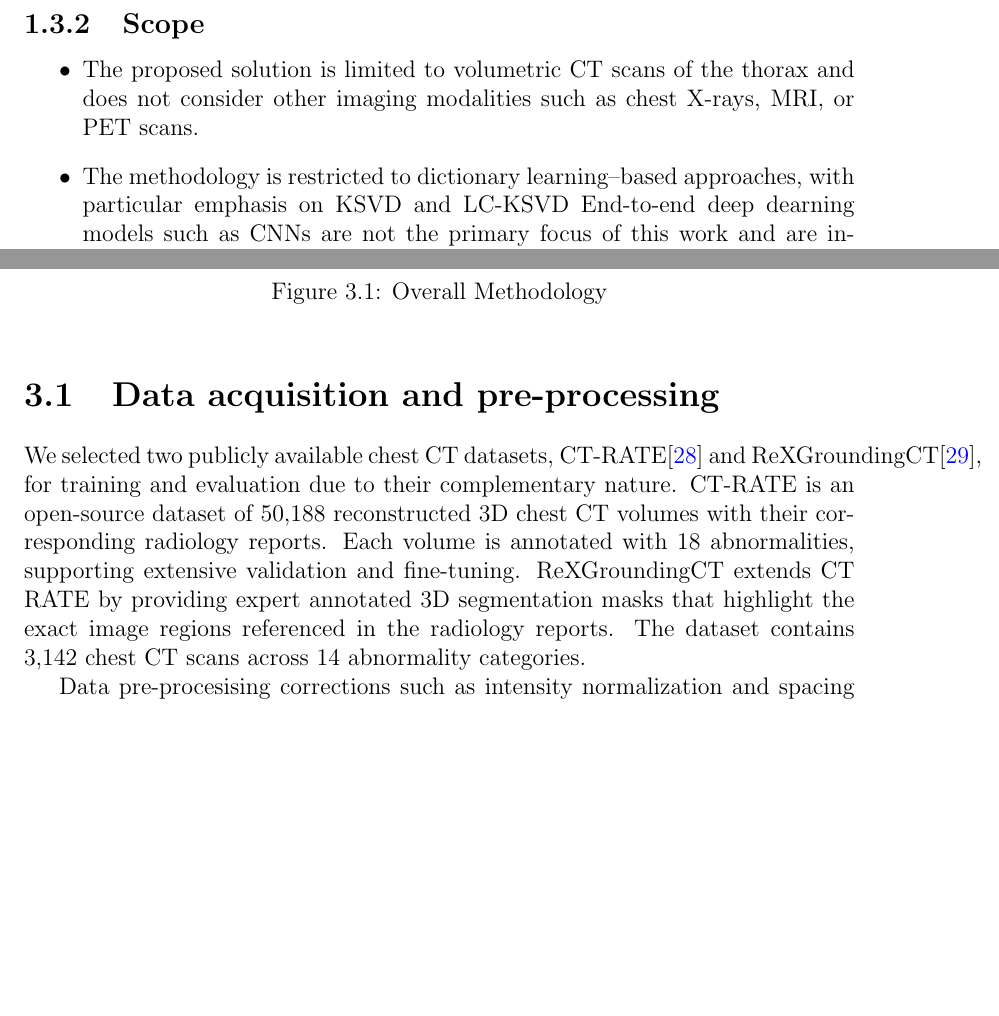
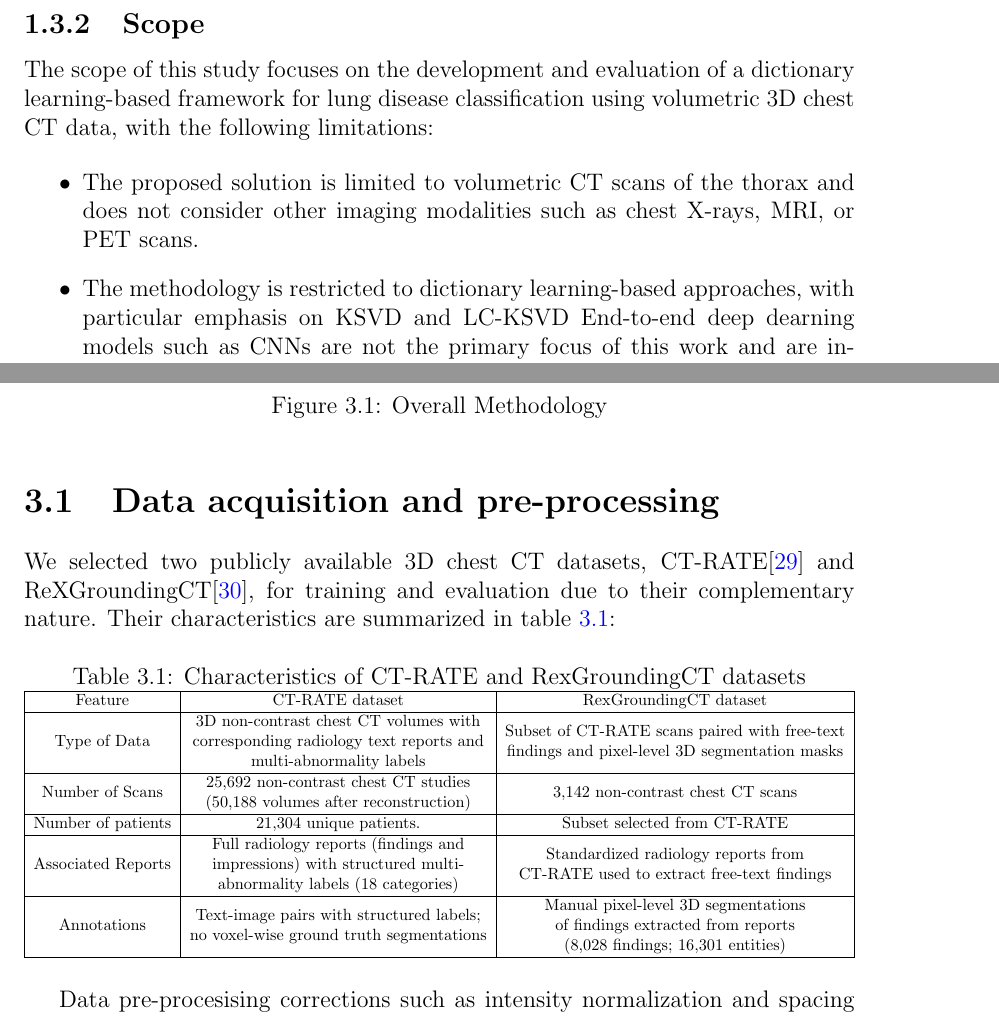
Before and after one commit to ckekula/fyp-3d-ct, a LaTeX thesis (documents/project proposal/main.tex, which reads documents/project proposal/chapters/introduction.tex, documents/project proposal/chapters/methodology.tex): two parts of pages 10 and 16 of 26 before the commit and two parts of pages 10 and 17 of 27 after it, joined at a grey line, cut so that both start at the same text, the shorter picture padded with empty space. Compiled offline with pdfLaTeX.

Commit message:
fix: comments in proposal

```diff
--- a/documents/project proposal/chapters/introduction.tex
+++ b/documents/project proposal/chapters/introduction.tex
@@ -97,10 +103,13 @@ The primary goal of this project is to address the limitations of existing AI-ba
 
 
 \subsection{Scope}
+The scope of this study focuses on the development and evaluation of a dictionary learning-based framework
+for lung disease classification using volumetric 3D chest CT data, with the following limitations:
+
 \begin{itemize}
     \item The proposed solution is limited to volumetric CT scans of the thorax and does not consider other imaging modalities
     such as chest X-rays, MRI, or PET scans.
-    \item The methodology is restricted to dictionary learning–based approaches, with particular emphasis on KSVD and LC-KSVD
+    \item The methodology is restricted to dictionary learning-based approaches, with particular emphasis on KSVD and LC-KSVD
     End-to-end deep dearning models such as CNNs are not the primary focus of this work and are included only as baseline
     comparators for performance benchmarking.
     \item Clinically, the analysis is confined to the characterization of lung parenchymal abnormalities, specifically GGO and
--- a/documents/project proposal/chapters/methodology.tex
+++ b/documents/project proposal/chapters/methodology.tex
@@ -9,11 +9,45 @@ The research consists of 7 main phases as shown in figure \ref{fig:Overall}:
 \end{figure}
 
 \section{Data acquisition and pre-processing}
-We selected two publicly available chest CT datasets, CT-RATE\cite{ctrate} and ReXGroundingCT\cite{rexgroundingct}, for training and evaluation
-due to their complementary nature. CT-RATE is an open-source dataset of 50,188 reconstructed 3D chest CT volumes with their
-corresponding radiology reports. Each volume is annotated with 18 abnormalities, supporting extensive validation and fine-tuning.
-ReXGroundingCT extends CT RATE by providing expert annotated 3D segmentation masks that highlight the exact image regions
-referenced in the radiology reports. The dataset contains 3,142 chest CT scans across 14 abnormality categories.
+We selected two publicly available 3D chest CT datasets, CT-RATE\cite{ctrate} and ReXGroundingCT\cite{rexgroundingct}, for training and
+evaluation due to their complementary nature. Their characteristics are summarized in table \ref{datasetTable}:
+
+
+\begin{table}[ht]
+    \centering
+    \small
+    \setlength{\tabcolsep}{6pt}
+    \caption{Characteristics of CT-RATE and RexGroundingCT datasets}
+    \label{datasetTable}
+
+    \resizebox{\textwidth}{!}{%
+    \begin{tabular}{|c|c|c|}
+        \hline
+        Feature & CT-RATE dataset & RexGroundingCT dataset \\
+        \hline
+        \makecell[c]{Type of Data}
+            & \makecell[c]{3D non-contrast chest CT volumes with \\ corresponding radiology text reports and \\ multi-abnormality labels}
+            & \makecell[c]{Subset of CT-RATE scans paired with free-text \\ findings and pixel-level 3D segmentation masks} \\
+        \hline
+        \makecell[c]{Number of Scans}
+            & \makecell[c]{25,692 non-contrast chest CT studies \\ (50,188 volumes after reconstruction)}
+            & \makecell[c]{3,142 non-contrast chest CT scans} \\
+        \hline
+        \makecell[c]{Number of patients}
+            & \makecell[c]{21,304 unique patients.}
+            & \makecell[c]{Subset selected from CT-RATE} \\
+        \hline
+        \makecell[c]{Associated Reports}
+            & \makecell[c]{Full radiology reports (findings and \\ impressions) with structured multi- \\ abnormality labels (18 categories)}
+            & \makecell[c]{Standardized radiology reports from \\ CT-RATE used to extract free-text findings} \\
+        \hline
+        \makecell[c]{Annotations}
+            & \makecell[c]{Text-image pairs with structured labels; \\ no voxel-wise ground truth segmentations}
+            & \makecell[c]{Manual pixel-level 3D segmentations \\ of findings extracted from reports \\ (8,028 findings; 16,301 entities)} \\
+        \hline
+    \end{tabular}%
+    }
+\end{table}
 
 Data pre-procesising corrections such as intensity normalization and spacing adjustments have already been implemented directly in
 the dataset. If further pre-processing is required, standard techniques such as resampling to a uniform voxel size, intensity
```
Also changed, not shown: documents/project proposal/bibliography.bib (+13 -0 lines), documents/project proposal/chapters/literature-review.tex (+19 -5 lines), documents/project proposal/frontmatter.tex (+1 -2 lines), documents/project proposal/main.pdf, documents/project proposal/sparse_representation.png (added), documents/project proposal/chapters/introduction.tex (16 more changed lines).
